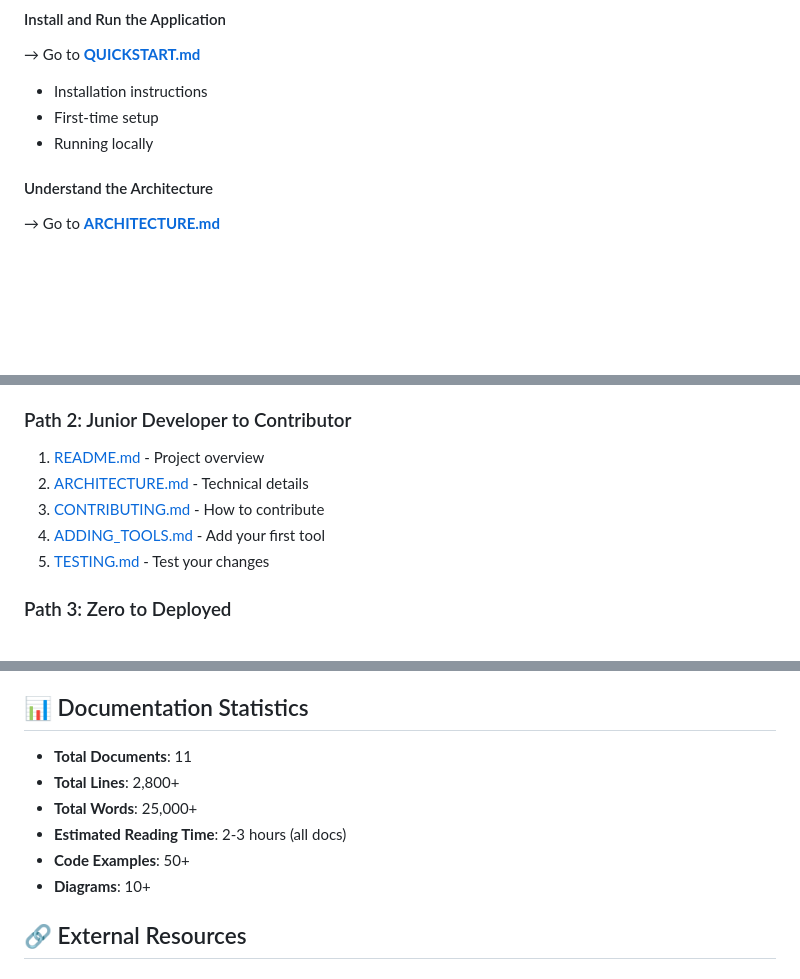
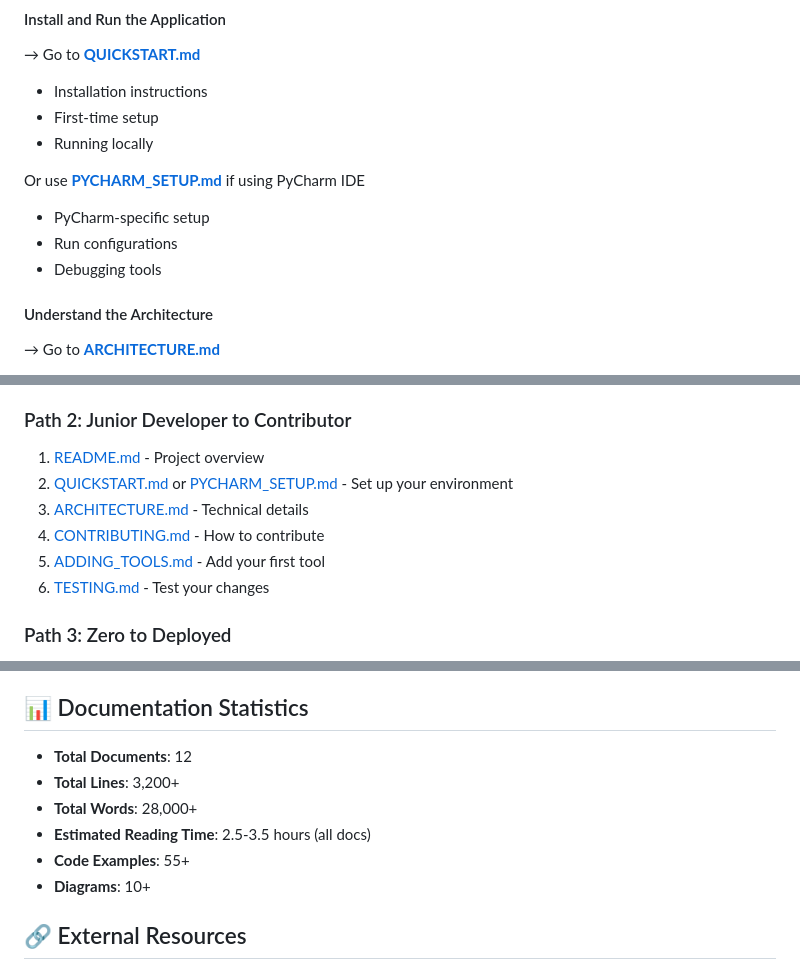
Before and after one commit to joresa/joresa-py-tools, a Markdown page: INDEX.md, 3 parts joined by grey strips. Rendered like a GitHub page; blank space fills up the shorter version.

```diff
--- a/INDEX.md
+++ b/INDEX.md
@@ -71,6 +73,11 @@ Welcome to the JoResa Python Tools documentation! This index will help you find
 - Installation instructions
 - First-time setup
 - Running locally
+
+Or use **[PYCHARM_SETUP.md](PYCHARM_SETUP.md)** if using PyCharm IDE
+- PyCharm-specific setup
+- Run configurations
+- Debugging tools
 
 #### Understand the Architecture
 → Go to **[ARCHITECTURE.md](ARCHITECTURE.md)**
@@ -196,10 +204,11 @@ Welcome to the JoResa Python Tools documentation! This index will help you find
 
 ### Path 2: Junior Developer to Contributor
 1. [README.md](README.md) - Project overview
-2. [ARCHITECTURE.md](ARCHITECTURE.md) - Technical details
-3. [CONTRIBUTING.md](CONTRIBUTING.md) - How to contribute
-4. [ADDING_TOOLS.md](ADDING_TOOLS.md) - Add your first tool
-5. [TESTING.md](TESTING.md) - Test your changes
+2. [QUICKSTART.md](QUICKSTART.md) or [PYCHARM_SETUP.md](PYCHARM_SETUP.md) - Set up your environment
+3. [ARCHITECTURE.md](ARCHITECTURE.md) - Technical details
+4. [CONTRIBUTING.md](CONTRIBUTING.md) - How to contribute
+5. [ADDING_TOOLS.md](ADDING_TOOLS.md) - Add your first tool
+6. [TESTING.md](TESTING.md) - Test your changes
 
 ### Path 3: Zero to Deployed
 1. [README.md](README.md) - Understand the project
@@ -215,11 +224,11 @@ Welcome to the JoResa Python Tools documentation! This index will help you find
 
 ## 📊 Documentation Statistics
 
-- **Total Documents**: 11
-- **Total Lines**: 2,800+
-- **Total Words**: 25,000+
-- **Estimated Reading Time**: 2-3 hours (all docs)
-- **Code Examples**: 50+
+- **Total Documents**: 12
+- **Total Lines**: 3,200+
+- **Total Words**: 28,000+
+- **Estimated Reading Time**: 2.5-3.5 hours (all docs)
+- **Code Examples**: 55+
 - **Diagrams**: 10+
 
 ## 🔗 External Resources
```
Also changed, not shown: other parts of INDEX.md (+7 -0 lines), PYCHARM_SETUP.md (added, +465 -0 lines), README.md (+2 -0 lines).
